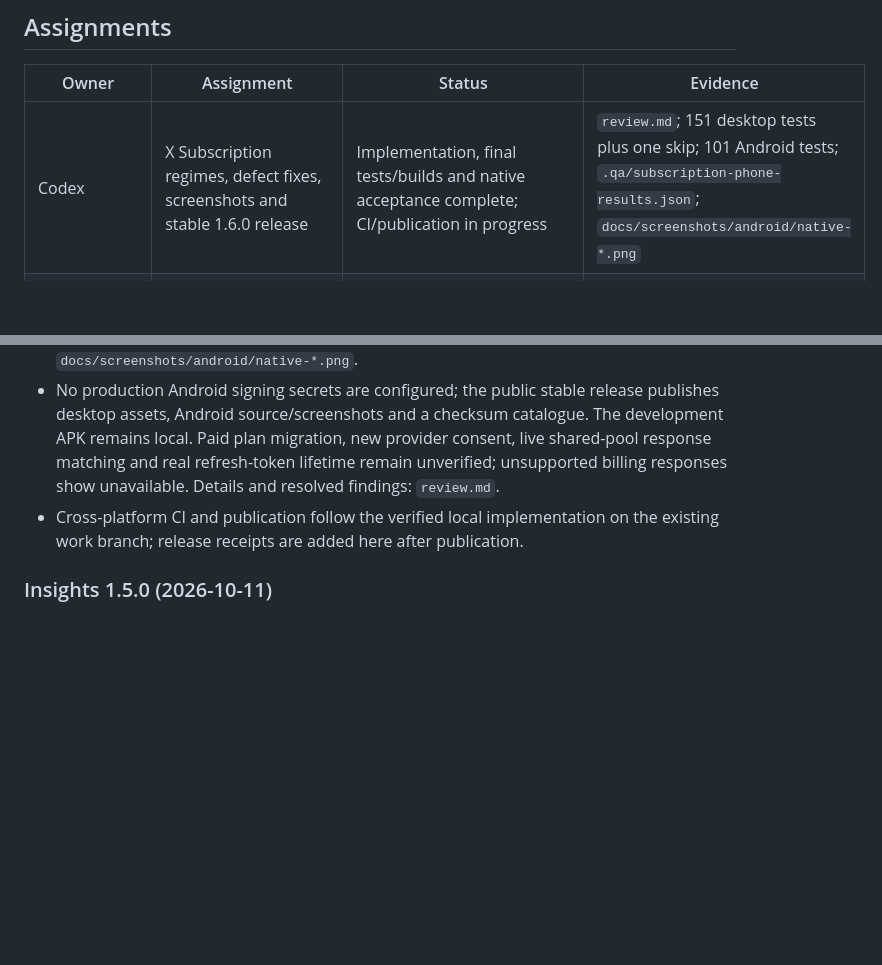
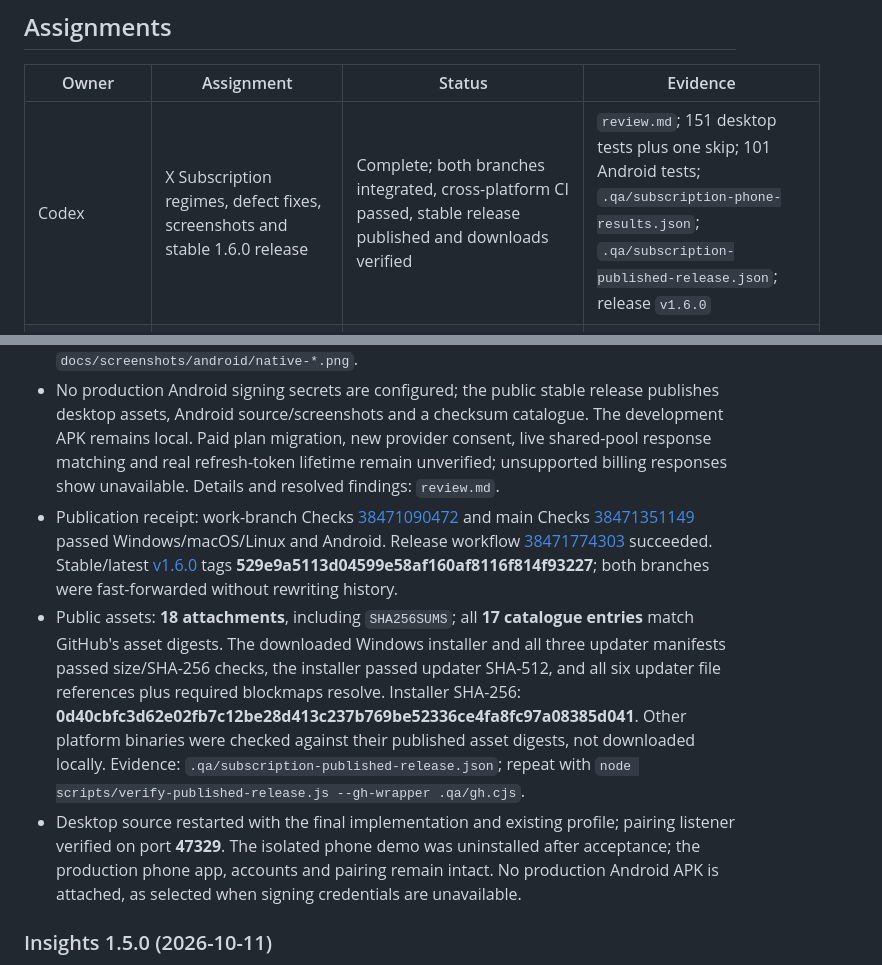
Before and after one commit to sb-git-cs/usage-monitor, a Markdown page: docs/handoff.md, 2 parts joined by grey strips. Drawn GitHub-style; blank space fills up the shorter version.

Commit message:
Record verified 1.6.0 publication and release acceptance

```diff
--- a/docs/handoff.md
+++ b/docs/handoff.md
@@ -36,7 +36,7 @@ Not yet verified: (1) **link end to end**, because the running desktop app preda
 
 | Owner | Assignment | Status | Evidence |
 | --- | --- | --- | --- |
-| Codex | X Subscription regimes, defect fixes, screenshots and stable 1.6.0 release | Implementation, final tests/builds and native acceptance complete; CI/publication in progress | `review.md`; 151 desktop tests plus one skip; 101 Android tests; `.qa/subscription-phone-results.json`; `docs/screenshots/android/native-*.png` |
+| Codex | X Subscription regimes, defect fixes, screenshots and stable 1.6.0 release | Complete; both branches integrated, cross-platform CI passed, stable release published and downloads verified | `review.md`; 151 desktop tests plus one skip; 101 Android tests; `.qa/subscription-phone-results.json`; `.qa/subscription-published-release.json`; release `v1.6.0` |
 | Codex | Implement Insights roadmap, fix defects, build desktop/Android 1.5.0, install on phone and update Git | Complete implementation/build/native acceptance; committed and pushed with this update on the existing work branch | `review.md`; 137 desktop and 78 Android tests; `.qa/mobile-features-results.json`, `.qa/packaged-source-results.json` |
 | Codex | Research competitor features and improve the local desktop flyout | Complete locally; 130 tests passed, one platform skip; Electron checks and visual inspection passed; installed executable not rebuilt | `docs/product-improvements.md`, `src/ui/overview.js`, `test/overview.test.js`, `.qa/flyout.png`, `review.md` |
 | Codex | Fix Claude's rejected approval request and related provider token/paste recovery failures | Regression fixes tested and installed in 1.5.0; existing Claude phone readings verified; fresh interactive provider approval remains unexercised | `direct/PhoneSignIn.kt`, `ui/ProviderConnections.kt`; `review.md`, `.qa/mobile-features-results.json` |
@@ -68,7 +68,9 @@ Not yet verified: (1) **link end to end**, because the running desktop app preda
 - Android: **101 tests passed** (89 behavioral plus 12 native light/dark renders), lint **zero errors and 14 existing warnings**, optimized build successful. Local artifact: `dist/UsageMonitor-1.6.0-android-optimized.apk`, version **1.6.0 / 1060099**, **5,533,935 bytes**, SHA-256 **f5eb1cb39853bd85d70d9724e2f9717381bf26abb199e2271eb75332779b1385**. Its certificate is the existing **4ef13f3472e2e4fa880e7442bf4f370410db86b6c32ad721a12fb55c050e1769**.
 - Actual CPH2423 Home, Settings and Glance widget captures passed in both regimes, including separate credits, dark widgets, toggle persistence and 130% text. The installed demo APK's digest was checked against its build. A device security scan required **Continue installation** after reporting no risks; confirmation completed the verified demo update. The demo package is separate from the production app, preserving its sign-ins, pairing and launcher widgets. Evidence: `.qa/subscription-phone-results.json`; `docs/screenshots/android/native-*.png`.
 - No production Android signing secrets are configured; the public stable release publishes desktop assets, Android source/screenshots and a checksum catalogue. The development APK remains local. Paid plan migration, new provider consent, live shared-pool response matching and real refresh-token lifetime remain unverified; unsupported billing responses show unavailable. Details and resolved findings: `review.md`.
-- Cross-platform CI and publication follow the verified local implementation on the existing work branch; release receipts are added here after publication.
+- Publication receipt: work-branch Checks [38471090472](https://github.com/sb-git-cs/usage-monitor/actions/runs/38471090472) and main Checks [38471351149](https://github.com/sb-git-cs/usage-monitor/actions/runs/38471351149) passed Windows/macOS/Linux and Android. Release workflow [38471774303](https://github.com/sb-git-cs/usage-monitor/actions/runs/38471774303) succeeded. Stable/latest [v1.6.0](https://github.com/sb-git-cs/usage-monitor/releases/tag/v1.6.0) tags **529e9a5113d04599e58af160af8116f814f93227**; both branches were fast-forwarded without rewriting history.
+- Public assets: **18 attachments**, including `SHA256SUMS`; all **17 catalogue entries** match GitHub's asset digests. The downloaded Windows installer and all three updater manifests passed size/SHA-256 checks, the installer passed updater SHA-512, and all six updater file references plus required blockmaps resolve. Installer SHA-256: **0d40cbfc3d62e02fb7c12be28d413c237b769be52336ce4fa8fc97a08385d041**. Other platform binaries were checked against their published asset digests, not downloaded locally. Evidence: `.qa/subscription-published-release.json`; repeat with `node scripts/verify-published-release.js --gh-wrapper .qa/gh.cjs`.
+- Desktop source restarted with the final implementation and existing profile; pairing listener verified on port **47329**. The isolated phone demo was uninstalled after acceptance; the production phone app, accounts and pairing remain intact. No production Android APK is attached, as selected when signing credentials are unavailable.
 
 ### Insights 1.5.0 (2026-10-11)
 
```
Also changed, not shown: review.md (+2 -1 lines).
